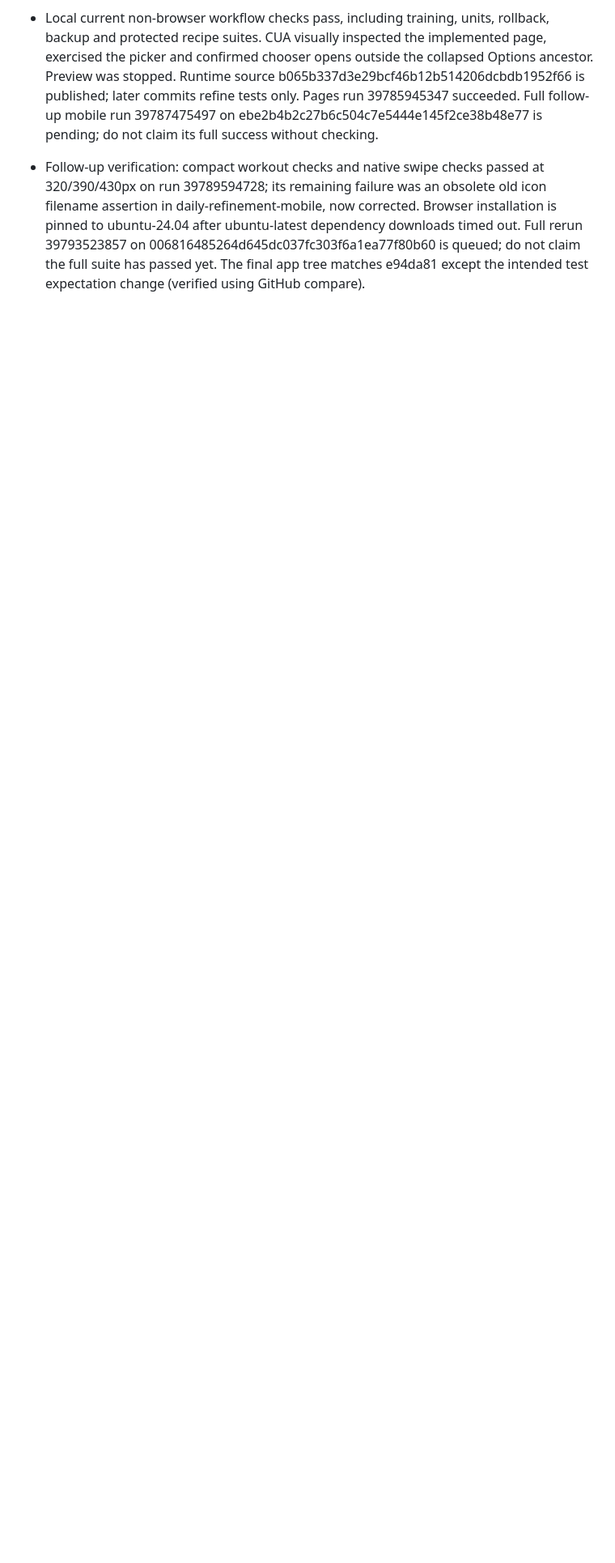
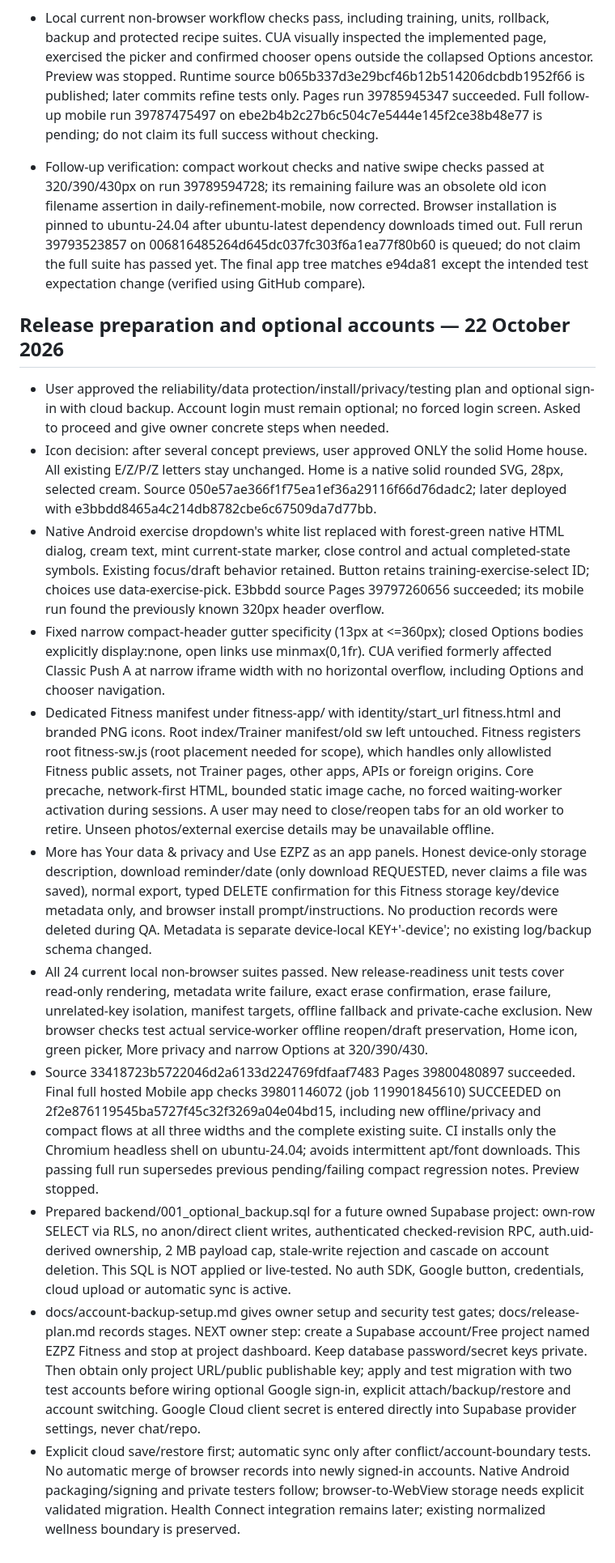
Before and after one commit to reimerskasper-creator/Ezpz-trainer, a Markdown page: PROJECT_STATUS.md, the part around the change. Shown at 81% size. Drawn GitHub-style; blank space fills up the shorter version.

Commit message:
Record verified app-readiness release and account setup handoff

```diff
--- a/PROJECT_STATUS.md
+++ b/PROJECT_STATUS.md
@@ -538,3 +538,17 @@ User approved all ten review recommendations plus the two smaller fixes. Continu
 - Local current non-browser workflow checks pass, including training, units, rollback, backup and protected recipe suites. CUA visually inspected the implemented page, exercised the picker and confirmed chooser opens outside the collapsed Options ancestor. Preview was stopped. Runtime source b065b337d3e29bcf46b12b514206dcbdb1952f66 is published; later commits refine tests only. Pages run 39785945347 succeeded. Full follow-up mobile run 39787475497 on ebe2b4b2c27b6c504c7e5444e145f2ce38b48e77 is pending; do not claim its full success without checking.
 
 - Follow-up verification: compact workout checks and native swipe checks passed at 320/390/430px on run 39789594728; its remaining failure was an obsolete old icon filename assertion in daily-refinement-mobile, now corrected. Browser installation is pinned to ubuntu-24.04 after ubuntu-latest dependency downloads timed out. Full rerun 39793523857 on 006816485264d645dc037fc303f6a1ea77f80b60 is queued; do not claim the full suite has passed yet. The final app tree matches e94da81 except the intended test expectation change (verified using GitHub compare).
+
+
+## Release preparation and optional accounts — 22 October 2026
+- User approved the reliability/data protection/install/privacy/testing plan and optional sign-in with cloud backup. Account login must remain optional; no forced login screen. Asked to proceed and give owner concrete steps when needed.
+- Icon decision: after several concept previews, user approved ONLY the solid Home house. All existing E/Z/P/Z letters stay unchanged. Home is a native solid rounded SVG, 28px, selected cream. Source 050e57ae366f1f75ea1ef36a29116f66d76dadc2; later deployed with e3bbdd8465a4c214db8782cbe6c67509da7d77bb.
+- Native Android exercise dropdown's white list replaced with forest-green native HTML dialog, cream text, mint current-state marker, close control and actual completed-state symbols. Existing focus/draft behavior retained. Button retains training-exercise-select ID; choices use data-exercise-pick. E3bbdd source Pages 39797260656 succeeded; its mobile run found the previously known 320px header overflow.
+- Fixed narrow compact-header gutter specificity (13px at <=360px); closed Options bodies explicitly display:none, open links use minmax(0,1fr). CUA verified formerly affected Classic Push A at narrow iframe width with no horizontal overflow, including Options and chooser navigation.
+- Dedicated Fitness manifest under fitness-app/ with identity/start_url fitness.html and branded PNG icons. Root index/Trainer manifest/old sw left untouched. Fitness registers root fitness-sw.js (root placement needed for scope), which handles only allowlisted Fitness public assets, not Trainer pages, other apps, APIs or foreign origins. Core precache, network-first HTML, bounded static image cache, no forced waiting-worker activation during sessions. A user may need to close/reopen tabs for an old worker to retire. Unseen photos/external exercise details may be unavailable offline.
+- More has Your data & privacy and Use EZPZ as an app panels. Honest device-only storage description, download reminder/date (only download REQUESTED, never claims a file was saved), normal export, typed DELETE confirmation for this Fitness storage key/device metadata only, and browser install prompt/instructions. No production records were deleted during QA. Metadata is separate device-local KEY+'-device'; no existing log/backup schema changed.
+- All 24 current local non-browser suites passed. New release-readiness unit tests cover read-only rendering, metadata write failure, exact erase confirmation, erase failure, unrelated-key isolation, manifest targets, offline fallback and private-cache exclusion. New browser checks test actual service-worker offline reopen/draft preservation, Home icon, green picker, More privacy and narrow Options at 320/390/430.
+- Source 33418723b5722046d2a6133d224769fdfaaf7483 Pages 39800480897 succeeded. Final full hosted Mobile app checks 39801146072 (job 119901845610) SUCCEEDED on 2f2e876119545ba5727f45c32f3269a04e04bd15, including new offline/privacy and compact flows at all three widths and the complete existing suite. CI installs only the Chromium headless shell on ubuntu-24.04; avoids intermittent apt/font downloads. This passing full run supersedes previous pending/failing compact regression notes. Preview stopped.
+- Prepared backend/001_optional_backup.sql for a future owned Supabase project: own-row SELECT via RLS, no anon/direct client writes, authenticated checked-revision RPC, auth.uid-derived ownership, 2 MB payload cap, stale-write rejection and cascade on account deletion. This SQL is NOT applied or live-tested. No auth SDK, Google button, credentials, cloud upload or automatic sync is active.
+- docs/account-backup-setup.md gives owner setup and security test gates; docs/release-plan.md records stages. NEXT owner step: create a Supabase account/Free project named EZPZ Fitness and stop at project dashboard. Keep database password/secret keys private. Then obtain only project URL/public publishable key; apply and test migration with two test accounts before wiring optional Google sign-in, explicit attach/backup/restore and account switching. Google Cloud client secret is entered directly into Supabase provider settings, never chat/repo.
+- Explicit cloud save/restore first; automatic sync only after conflict/account-boundary tests. No automatic merge of browser records into newly signed-in accounts. Native Android packaging/signing and private testers follow; browser-to-WebView storage needs explicit validated migration. Health Connect integration remains later; existing normalized wellness boundary is preserved.
```
